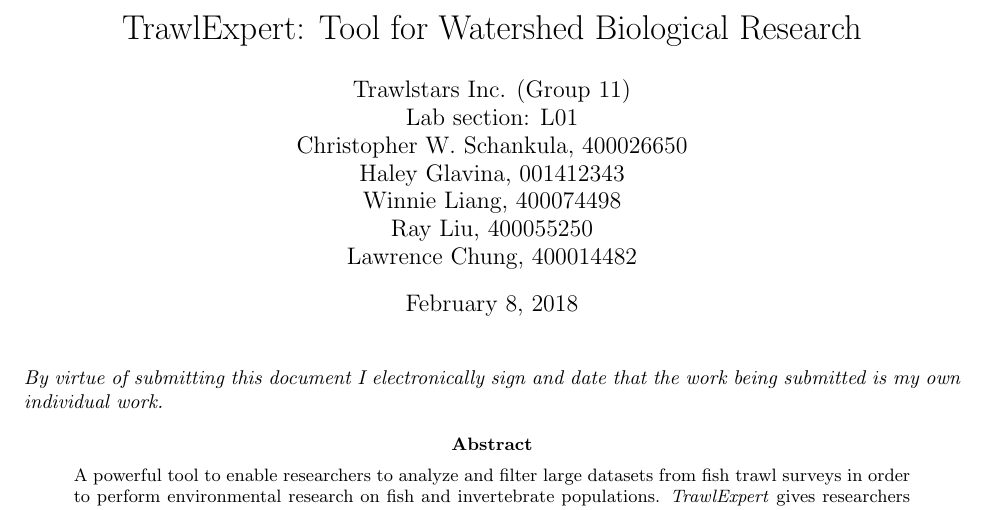
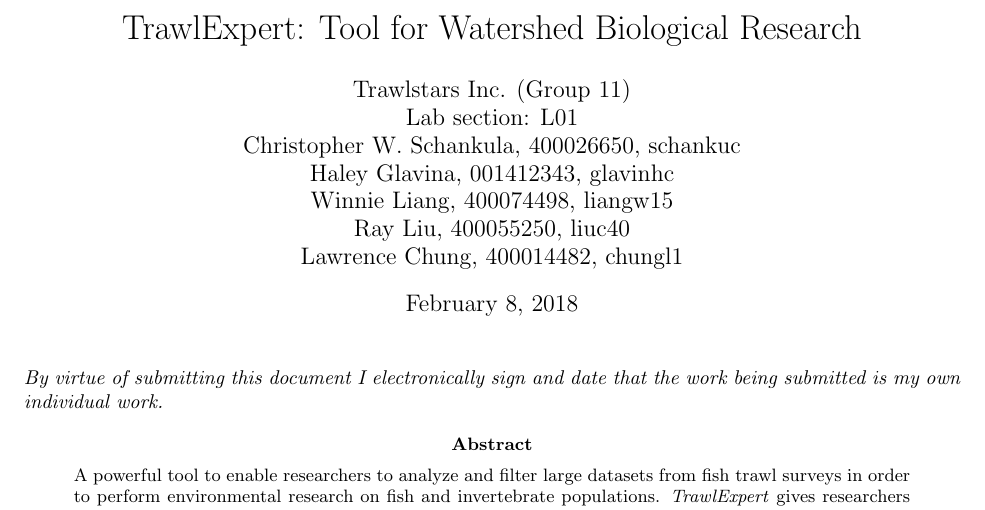
Before and after one commit to CheRayLiu/TrawlExpert, a LaTeX paper (Proposals/Chris/Proposal.tex): part of page 1 of 8, cut so that both start at the same text. Compiled offline with pdfLaTeX; a missing bibliography style is replaced by a similar one.

Commit message:
change header of proposal

```diff
--- a/Proposals/Chris/Proposal.tex
+++ b/Proposals/Chris/Proposal.tex
@@ -23,7 +23,7 @@
 \begin{document}
 
 \title{TrawlExpert: Tool for Watershed Biological Research}
-\author{Trawlstars Inc. (Group 11) \\ Lab section: L01  \\ Christopher W. Schankula, 400026650 \\ Haley Glavina, 001412343 \\ Winnie Liang, 400074498 \\ Ray Liu, 400055250 \\ Lawrence Chung, 400014482}
+\author{Trawlstars Inc. (Group 11) \\ Lab section: L01  \\ Christopher W. Schankula, 400026650, schankuc \\ Haley Glavina, 001412343, glavinhc \\ Winnie Liang, 400074498, liangw15 \\ Ray Liu, 400055250, liuc40 \\ Lawrence Chung, 400014482, chungl1}
 
 \maketitle
 \noindent\textit{By virtue of submitting this document I electronically sign and date that the work being submitted is my own individual work.}
```
Also changed, not shown: Proposals/Chris/Proposal.pdf.
